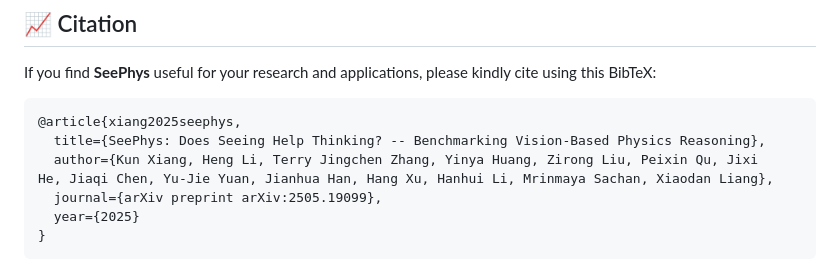
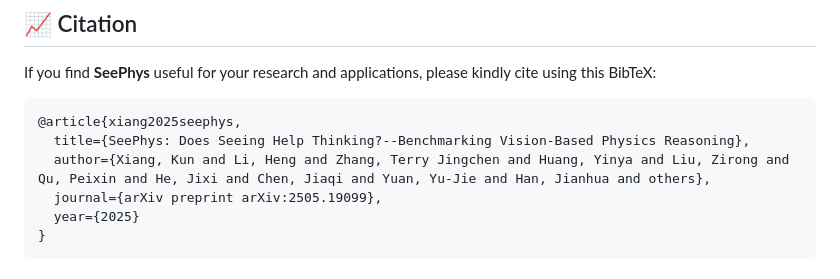
Before and after one commit to AI4Phys/SeePhys, a Markdown page: README.md, the part around the change. Drawn GitHub-style.

````diff
--- a/README.md
+++ b/README.md
@@ -150,8 +150,8 @@ If you find **SeePhys** useful for your research and applications, please kindly
 
 ```latex
 @article{xiang2025seephys,
-  title={SeePhys: Does Seeing Help Thinking? -- Benchmarking Vision-Based Physics Reasoning},
-  author={Kun Xiang, Heng Li, Terry Jingchen Zhang, Yinya Huang, Zirong Liu, Peixin Qu, Jixi He, Jiaqi Chen, Yu-Jie Yuan, Jianhua Han, Hang Xu, Hanhui Li, Mrinmaya Sachan, Xiaodan Liang},
+  title={SeePhys: Does Seeing Help Thinking?--Benchmarking Vision-Based Physics Reasoning},
+  author={Xiang, Kun and Li, Heng and Zhang, Terry Jingchen and Huang, Yinya and Liu, Zirong and Qu, Peixin and He, Jixi and Chen, Jiaqi and Yuan, Yu-Jie and Han, Jianhua and others},
   journal={arXiv preprint arXiv:2505.19099},
   year={2025}
 }
````
